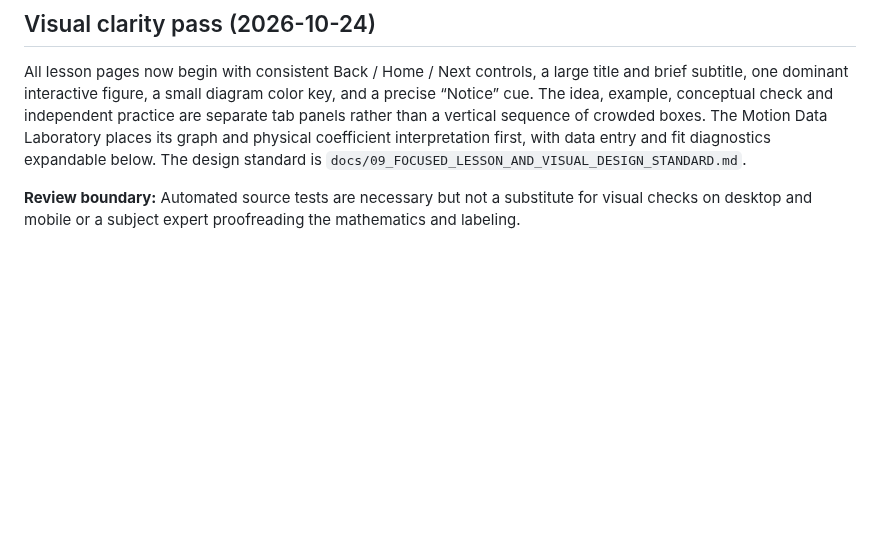
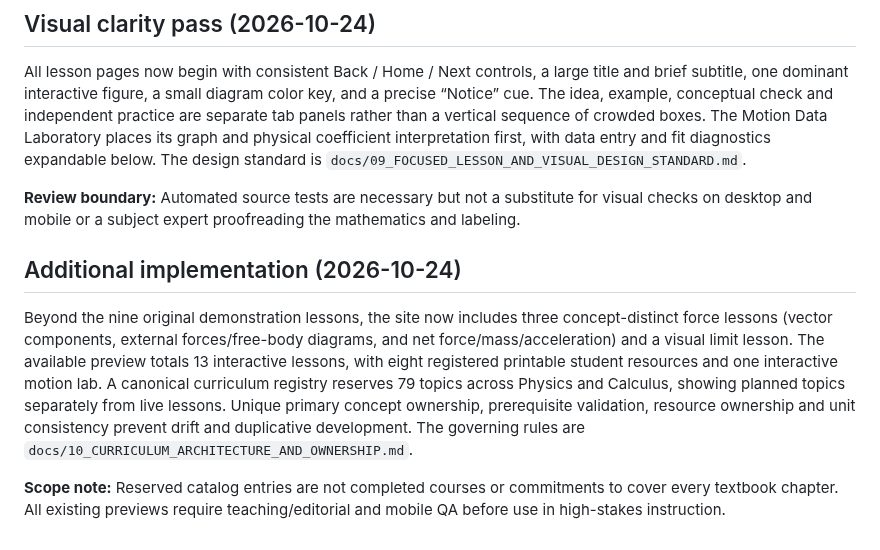
Before and after one commit to antmhernandez/Interactive-Academy, a Markdown page: docs/PROJECT_PLAN.md, the part around the change. Rendered like a GitHub page; blank space fills up the shorter version.

Commit message:
Update project documents for canonical 79-topic roadmap and thirteen interactive lessons

```diff
--- a/docs/PROJECT_PLAN.md
+++ b/docs/PROJECT_PLAN.md
@@ -55,3 +55,9 @@ The project must remain useful without AI runtime calls. Do not automatically pu
 All lesson pages now begin with consistent Back / Home / Next controls, a large title and brief subtitle, one dominant interactive figure, a small diagram color key, and a precise “Notice” cue. The idea, example, conceptual check and independent practice are separate tab panels rather than a vertical sequence of crowded boxes. The Motion Data Laboratory places its graph and physical coefficient interpretation first, with data entry and fit diagnostics expandable below. The design standard is `docs/09_FOCUSED_LESSON_AND_VISUAL_DESIGN_STANDARD.md`.
 
 **Review boundary:** Automated source tests are necessary but not a substitute for visual checks on desktop and mobile or a subject expert proofreading the mathematics and labeling.
+
+## Additional implementation (2026-10-24)
+
+Beyond the nine original demonstration lessons, the site now includes three concept-distinct force lessons (vector components, external forces/free-body diagrams, and net force/mass/acceleration) and a visual limit lesson. The available preview totals 13 interactive lessons, with eight registered printable student resources and one interactive motion lab. A canonical curriculum registry reserves 79 topics across Physics and Calculus, showing planned topics separately from live lessons. Unique primary concept ownership, prerequisite validation, resource ownership and unit consistency prevent drift and duplicative development. The governing rules are `docs/10_CURRICULUM_ARCHITECTURE_AND_OWNERSHIP.md`.
+
+**Scope note:** Reserved catalog entries are not completed courses or commitments to cover every textbook chapter. All existing previews require teaching/editorial and mobile QA before use in high-stakes instruction.
```
